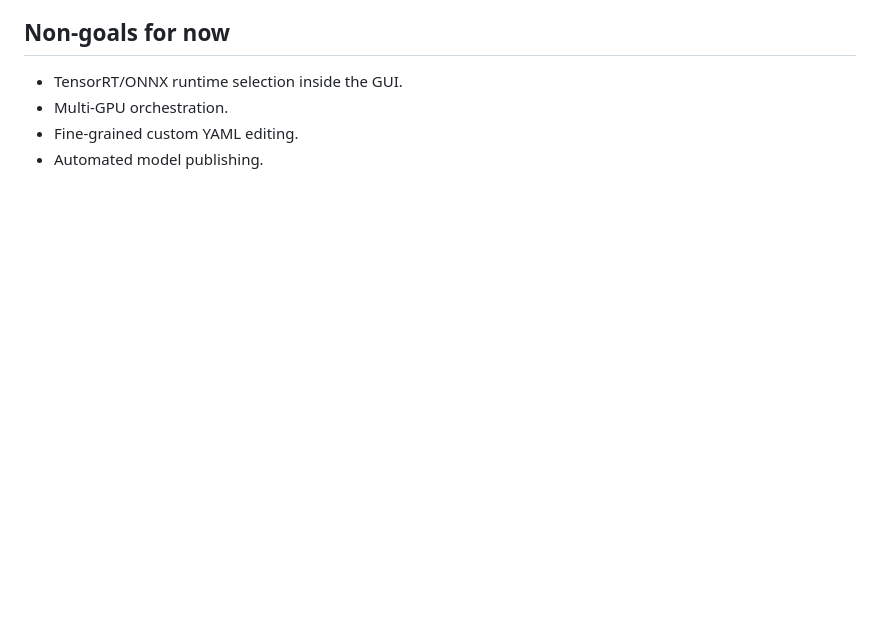
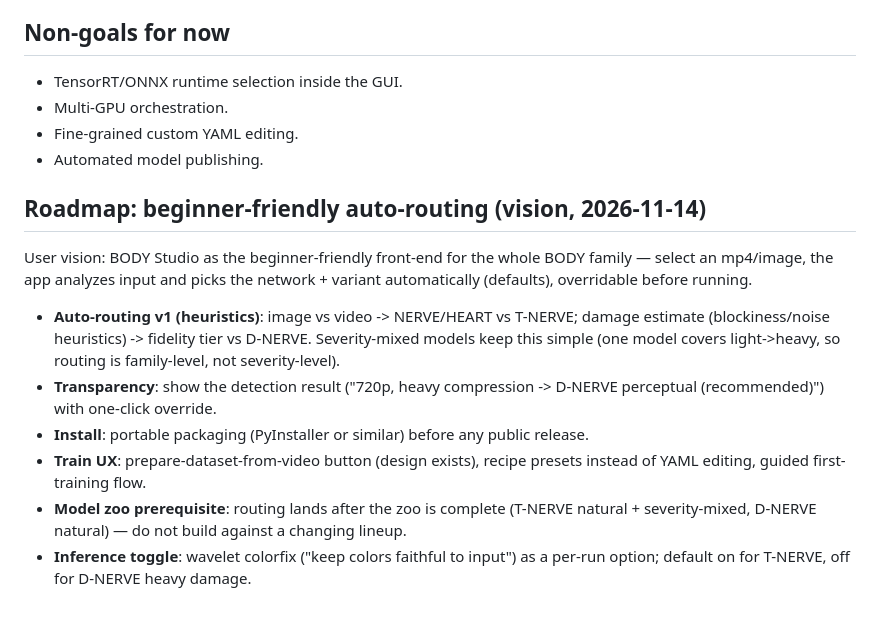
Before and after one commit to Phhofm/heart-nerve_trainner, a Markdown page: BODY_STUDIO_PROGRESS.md, the part around the change. Rendered like a GitHub page; blank space fills up the shorter version.

Commit message:
studio: roadmap — beginner-friendly auto-routing vision (heuristics v1, transparency, packaging, train UX)

```diff
--- a/BODY_STUDIO_PROGRESS.md
+++ b/BODY_STUDIO_PROGRESS.md
@@ -278,3 +278,27 @@ to CI.
 - Multi-GPU orchestration.
 - Fine-grained custom YAML editing.
 - Automated model publishing.
+
+
+## Roadmap: beginner-friendly auto-routing (vision, 2026-11-14)
+
+User vision: BODY Studio as the beginner-friendly front-end for the whole
+BODY family — select an mp4/image, the app analyzes input and picks the
+network + variant automatically (defaults), overridable before running.
+
+- **Auto-routing v1 (heuristics)**: image vs video -> NERVE/HEART vs
+  T-NERVE; damage estimate (blockiness/noise heuristics) -> fidelity tier
+  vs D-NERVE. Severity-mixed models keep this simple (one model covers
+  light->heavy, so routing is family-level, not severity-level).
+- **Transparency**: show the detection result ("720p, heavy compression
+  -> D-NERVE perceptual (recommended)") with one-click override.
+- **Install**: portable packaging (PyInstaller or similar) before any
+  public release.
+- **Train UX**: prepare-dataset-from-video button (design exists),
+  recipe presets instead of YAML editing, guided first-training flow.
+- **Model zoo prerequisite**: routing lands after the zoo is complete
+  (T-NERVE natural + severity-mixed, D-NERVE natural) — do not build
+  against a changing lineup.
+- **Inference toggle**: wavelet colorfix ("keep colors faithful to
+  input") as a per-run option; default on for T-NERVE, off for D-NERVE
+  heavy damage.
```
